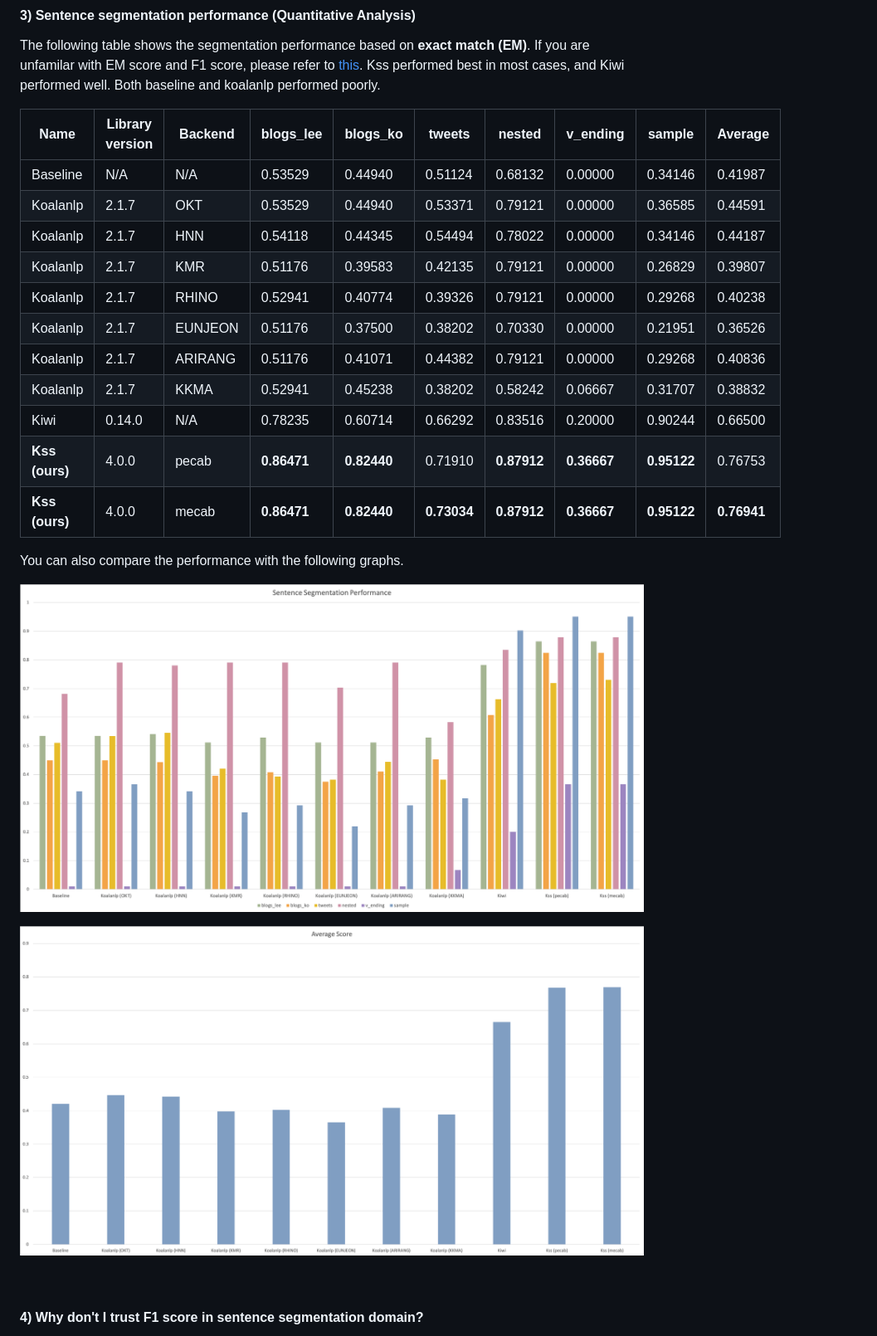
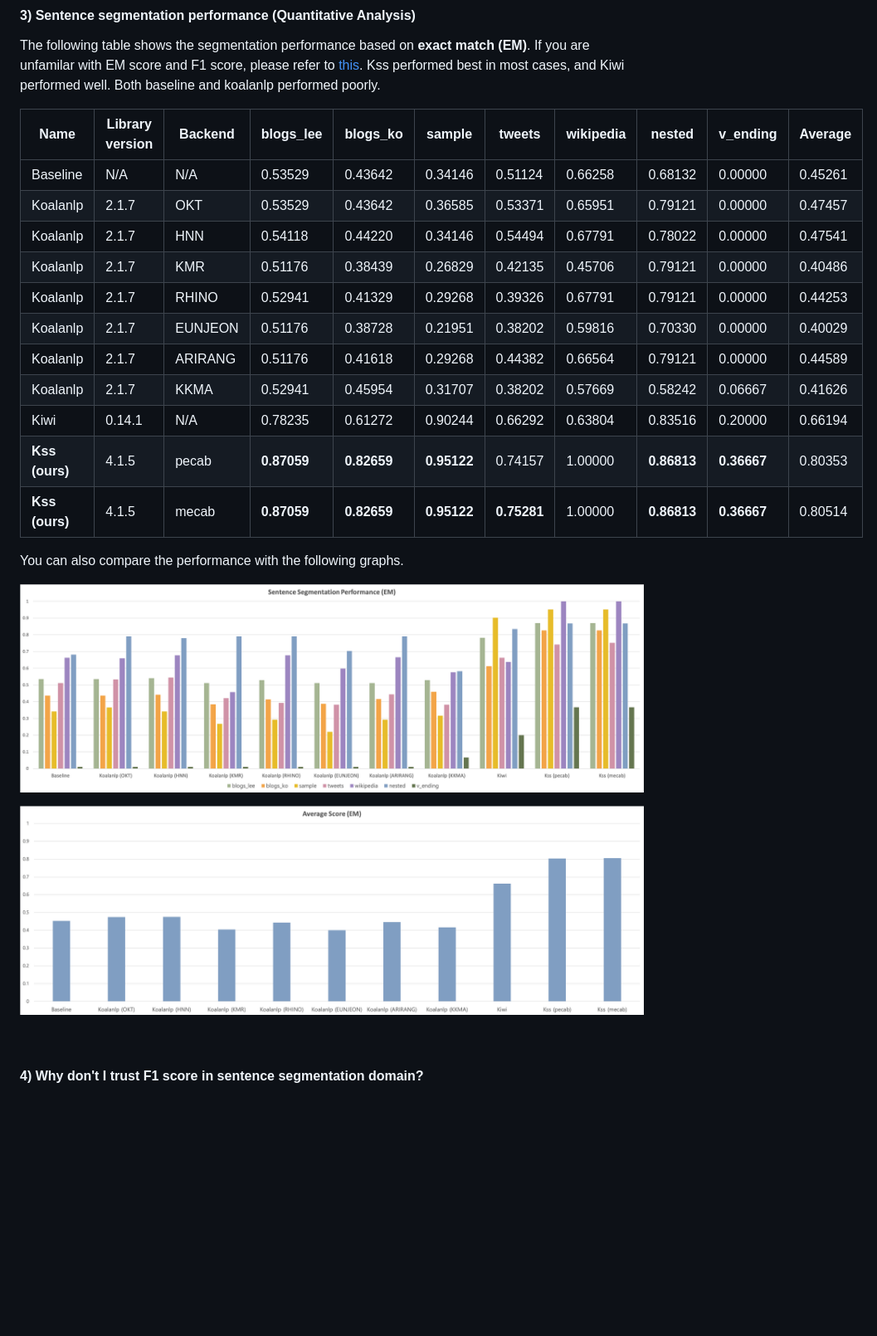
Before and after one commit to hyunwoongko/kss, a Markdown page: README.md, the part around one of its changes. Shown at 83% size. Rendered like a GitHub page; pictures changed too: assets/average_score.png, assets/tasks_performance.png; folded sections open; blank space fills up the shorter version.

```diff
--- a/README.md
+++ b/README.md
@@ -155,19 +156,19 @@ The following table shows the segmentation performance based on **exact match (E
 If you are unfamilar with EM score and F1 score, please refer to [this](https://qa.fastforwardlabs.com/no%20answer/null%20threshold/bert/distilbert/exact%20match/f1/robust%20predictions/2020/06/09/Evaluating_BERT_on_SQuAD.html#Metrics-for-QA).
 Kss performed best in most cases, and Kiwi performed well. Both baseline and koalanlp performed poorly.
 
-| Name           | Library version | Backend | blogs_lee   | blogs_ko    | tweets      | nested      | v_ending    | sample      | Average     |
-|----------------|-----------------|---------|-------------|-------------|-------------|-------------|-------------|-------------|-------------|
-| Baseline       | N/A             | N/A     | 0.53529     | 0.44940     | 0.51124     | 0.68132     | 0.00000     | 0.34146     | 0.41987     |
-| Koalanlp       | 2.1.7           | OKT     | 0.53529     | 0.44940     | 0.53371     | 0.79121     | 0.00000     | 0.36585     | 0.44591     |
-| Koalanlp       | 2.1.7           | HNN     | 0.54118     | 0.44345     | 0.54494     | 0.78022     | 0.00000     | 0.34146     | 0.44187     |
-| Koalanlp       | 2.1.7           | KMR     | 0.51176     | 0.39583     | 0.42135     | 0.79121     | 0.00000     | 0.26829     | 0.39807     |
-| Koalanlp       | 2.1.7           | RHINO   | 0.52941     | 0.40774     | 0.39326     | 0.79121     | 0.00000     | 0.29268     | 0.40238     |
-| Koalanlp       | 2.1.7           | EUNJEON | 0.51176     | 0.37500     | 0.38202     | 0.70330     | 0.00000     | 0.21951     | 0.36526     |
-| Koalanlp       | 2.1.7           | ARIRANG | 0.51176     | 0.41071     | 0.44382     | 0.79121     | 0.00000     | 0.29268     | 0.40836     |
-| Koalanlp       | 2.1.7           | KKMA    | 0.52941     | 0.45238     | 0.38202     | 0.58242     | 0.06667     | 0.31707     | 0.38832     |
-| Kiwi           | 0.14.0          | N/A     | 0.78235     | 0.60714     | 0.66292     | 0.83516     | 0.20000     | 0.90244     | 0.66500     |
-| **Kss (ours)** | 4.0.0           | pecab   | **0.86471** | **0.82440** | 0.71910     | **0.87912** | **0.36667** | **0.95122** | 0.76753     |
-| **Kss (ours)** | 4.0.0           | mecab   | **0.86471** | **0.82440** | **0.73034** | **0.87912** | **0.36667** | **0.95122** | **0.76941** |
+| Name           | Library version | Backend | blogs_lee   | blogs_ko    | sample      | tweets      | wikipedia | nested      | v_ending    | Average |
+|----------------|-----------------|---------|-------------|-------------|-------------|-------------|-----------|-------------|-------------|---------|
+| Baseline       | N/A             | N/A     | 0.53529     | 0.43642     | 0.34146     | 0.51124     | 0.66258   | 0.68132     | 0.00000     | 0.45261 |
+| Koalanlp       | 2.1.7           | OKT     | 0.53529     | 0.43642     | 0.36585     | 0.53371     | 0.65951   | 0.79121     | 0.00000     | 0.47457 |
+| Koalanlp       | 2.1.7           | HNN     | 0.54118     | 0.44220     | 0.34146     | 0.54494     | 0.67791   | 0.78022     | 0.00000     | 0.47541 |
+| Koalanlp       | 2.1.7           | KMR     | 0.51176     | 0.38439     | 0.26829     | 0.42135     | 0.45706   | 0.79121     | 0.00000     | 0.40486 |
+| Koalanlp       | 2.1.7           | RHINO   | 0.52941     | 0.41329     | 0.29268     | 0.39326     | 0.67791   | 0.79121     | 0.00000     | 0.44253 |
+| Koalanlp       | 2.1.7           | EUNJEON | 0.51176     | 0.38728     | 0.21951     | 0.38202     | 0.59816   | 0.70330     | 0.00000     | 0.40029 |
+| Koalanlp       | 2.1.7           | ARIRANG | 0.51176     | 0.41618     | 0.29268     | 0.44382     | 0.66564   | 0.79121     | 0.00000     | 0.44589 |
+| Koalanlp       | 2.1.7           | KKMA    | 0.52941     | 0.45954     | 0.31707     | 0.38202     | 0.57669   | 0.58242     | 0.06667     | 0.41626 |
+| Kiwi           | 0.14.1          | N/A     | 0.78235     | 0.61272     | 0.90244     | 0.66292     | 0.63804   | 0.83516     | 0.20000     | 0.66194 |
+| **Kss (ours)** | 4.1.5           | pecab   | **0.87059** | **0.82659** | **0.95122** | 0.74157     | 1.00000   | **0.86813** | **0.36667** | 0.80353 |
+| **Kss (ours)** | 4.1.5           | mecab   | **0.87059** | **0.82659** | **0.95122** | **0.75281** | 1.00000   | **0.86813** | **0.36667** | 0.80514 |
 
 You can also compare the performance with the following graphs.
 
```
Also changed, not shown: other parts of README.md (+6 -5 lines), assets/average_computation_time.png, assets/average_computation_time_under_100.png, 5 other files.
